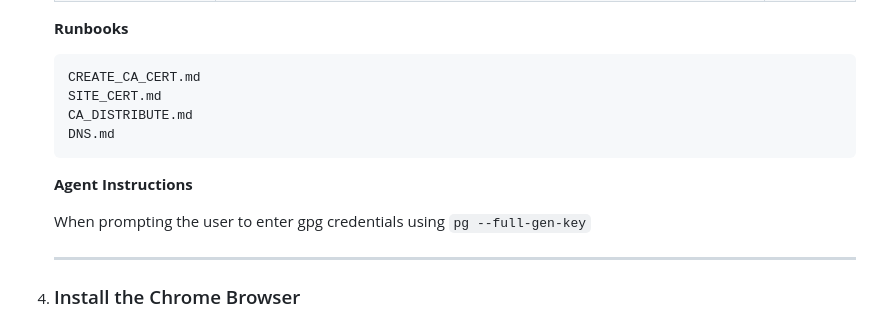
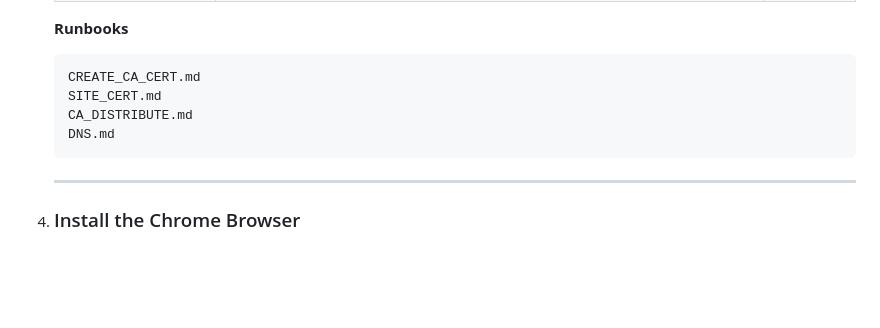
Before and after one commit to sr99622/onvif-mcp, a Markdown page: README.md, the part around the change. GitHub-like rendering; blank space fills up the shorter version.

````diff
--- a/README.md
+++ b/README.md
@@ -107,10 +107,6 @@ Be mindful of model context size when running the configurations shown below. As
     DNS.md
     ```
 
-    **Agent Instructions**
-
-    When prompting the user to enter gpg credentials using `pg --full-gen-key`
-
     ---
 
 4. ### Install the Chrome Browser
````
Also changed, not shown: docs/RESTORE.md (+5 -1 lines).
